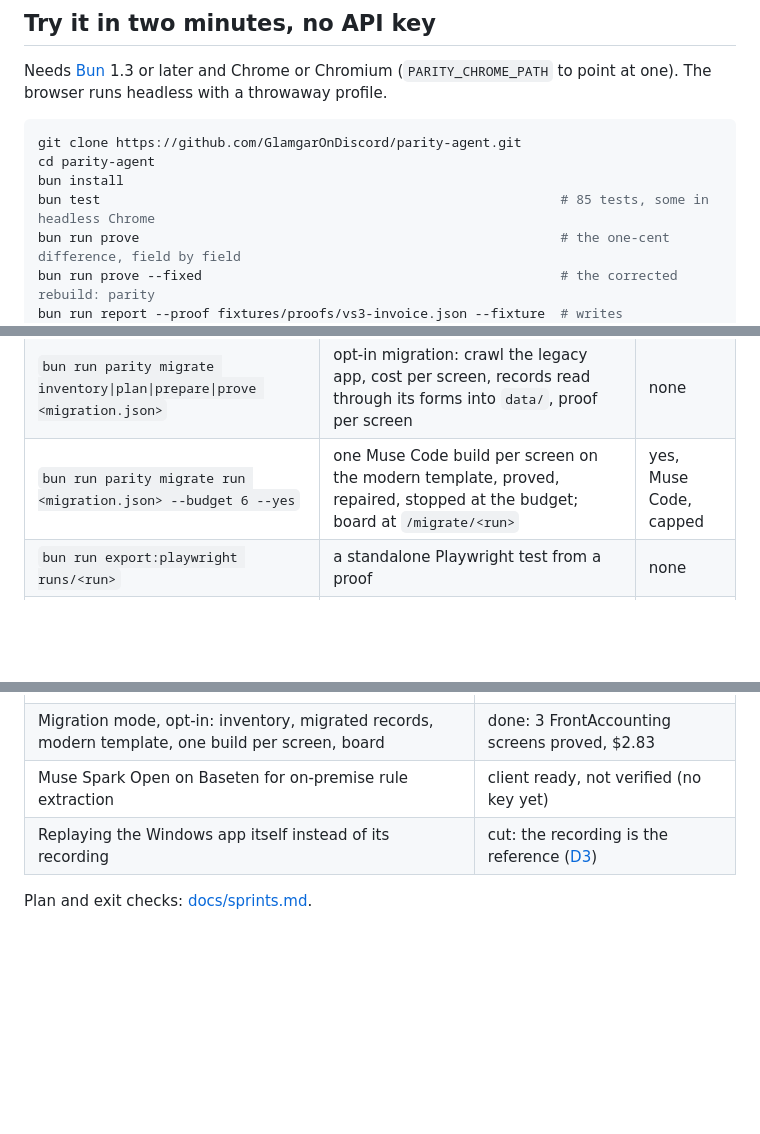
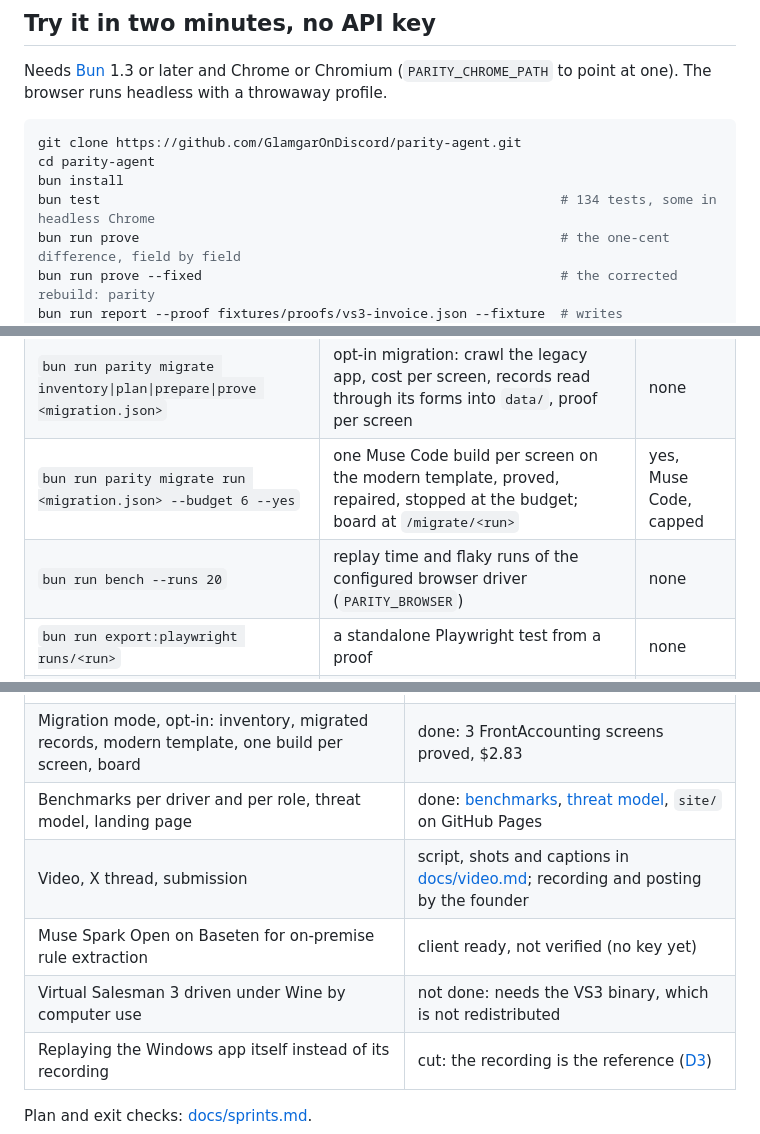
Before and after one commit to GlamgarOnDiscord/parity-agent, a Markdown page: README.md, 3 parts joined by grey strips. Drawn GitHub-style; blank space fills up the shorter version.

```diff
--- a/README.md
+++ b/README.md
@@ -35,7 +35,7 @@ Needs [Bun](https://bun.sh) 1.3 or later and Chrome or Chromium (`PARITY_CHROME_
 git clone https://github.com/GlamgarOnDiscord/parity-agent.git
 cd parity-agent
 bun install
-bun test                                                           # 85 tests, some in headless Chrome
+bun test                                                           # 134 tests, some in headless Chrome
 bun run prove                                                      # the one-cent difference, field by field
 bun run prove --fixed                                              # the corrected rebuild: parity
 bun run report --proof fixtures/proofs/vs3-invoice.json --fixture  # writes runs/report.html
@@ -76,6 +76,7 @@ Model calls need a Meta Model API key: `cp .env.example .env` and set `MODEL_API
 | `bun run parity fuzz <spec.json> --proof <proof.json> --reference-url <legacy> --app <dir>` | generates cases from a seed, plays each on both apps, shrinks every difference and adds it to the proof; `--repair` hands them to Muse Code with a table of the cases around each numeric difference (`--examples` prints it alone) | none; `--repair` uses Muse Code |
 | `bun run parity migrate inventory\|plan\|prepare\|prove <migration.json>` | opt-in migration: crawl the legacy app, cost per screen, records read through its forms into `data/`, proof per screen | none |
 | `bun run parity migrate run <migration.json> --budget 6 --yes` | one Muse Code build per screen on the modern template, proved, repaired, stopped at the budget; board at `/migrate/<run>` | yes, Muse Code, capped |
+| `bun run bench --runs 20`                              | replay time and flaky runs of the configured browser driver (`PARITY_BROWSER`)                      | none           |
 | `bun run export:playwright runs/<run>`                 | a standalone Playwright test from a proof                                                           | none           |
 | `bun run record:replay runs/<run>`                     | films the rebuilt app and puts it next to the legacy recording                                      | none           |
 
@@ -134,7 +136,10 @@ On FrontAccounting: customers (28 of 28 fields, first build, $0.30), items (113
 | Differences people decide: accept with who and why, repair in one click, repair history | done                       |
 | Exploration that writes tests, coverage of what it added     | done                                                          |
 | Migration mode, opt-in: inventory, migrated records, modern template, one build per screen, board | done: 3 FrontAccounting screens proved, $2.83 |
+| Benchmarks per driver and per role, threat model, landing page | done: [benchmarks](docs/benchmarks.md), [threat model](docs/threat-model.md), `site/` on GitHub Pages |
+| Video, X thread, submission                                  | script, shots and captions in [docs/video.md](docs/video.md); recording and posting by the founder |
 | Muse Spark Open on Baseten for on-premise rule extraction    | client ready, not verified (no key yet)                       |
+| Virtual Salesman 3 driven under Wine by computer use         | not done: needs the VS3 binary, which is not redistributed    |
 | Replaying the Windows app itself instead of its recording    | cut: the recording is the reference ([D3](docs/decisions.md)) |
 
 Plan and exit checks: [docs/sprints.md](docs/sprints.md).
```
Also changed, not shown: other parts of README.md (+1 -0 lines), docs/decisions.md (+5 -0 lines), docs/sprints.md (+7 -2 lines).
